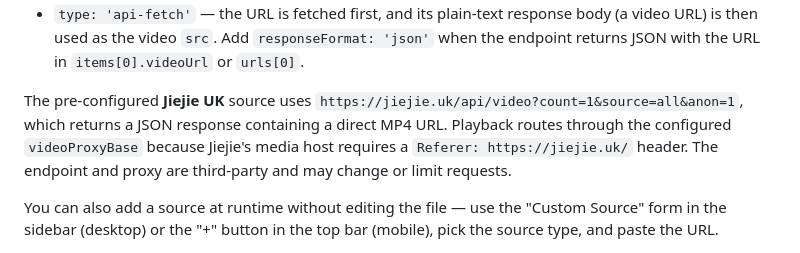
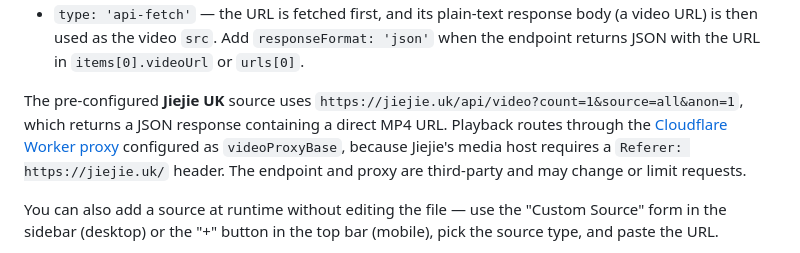
Before and after one commit to 51sec/xjj2, a Markdown page: README.md, the part around the change. Rendered like a GitHub page.

Commit message:
Document Jiejie Cloudflare proxy
Link the Worker used by the Jiejie UK source and explain why proxied playback is required.

Co-authored-by: Copilot <223556219+Copilot@users.noreply.github.com>

```diff
--- a/README.md
+++ b/README.md
@@ -67,7 +67,7 @@ const SOURCES = [
 - `type: 'api'` — the URL is set directly as the video's `src` (useful for APIs that redirect or stream a video per request).
 - `type: 'api-fetch'` — the URL is fetched first, and its plain-text response body (a video URL) is then used as the video `src`. Add `responseFormat: 'json'` when the endpoint returns JSON with the URL in `items[0].videoUrl` or `urls[0]`.
 
-The pre-configured **Jiejie UK** source uses `https://jiejie.uk/api/video?count=1&source=all&anon=1`, which returns a JSON response containing a direct MP4 URL. Playback routes through the configured `videoProxyBase` because Jiejie's media host requires a `Referer: https://jiejie.uk/` header. The endpoint and proxy are third-party and may change or limit requests.
+The pre-configured **Jiejie UK** source uses `https://jiejie.uk/api/video?count=1&source=all&anon=1`, which returns a JSON response containing a direct MP4 URL. Playback routes through the [Cloudflare Worker proxy](https://xjj-proxy-jiejie.51sec.workers.dev/) configured as `videoProxyBase`, because Jiejie's media host requires a `Referer: https://jiejie.uk/` header. The endpoint and proxy are third-party and may change or limit requests.
 
 You can also add a source at runtime without editing the file — use the "Custom Source" form in the sidebar (desktop) or the "+" button in the top bar (mobile), pick the source type, and paste the URL.
 
```
